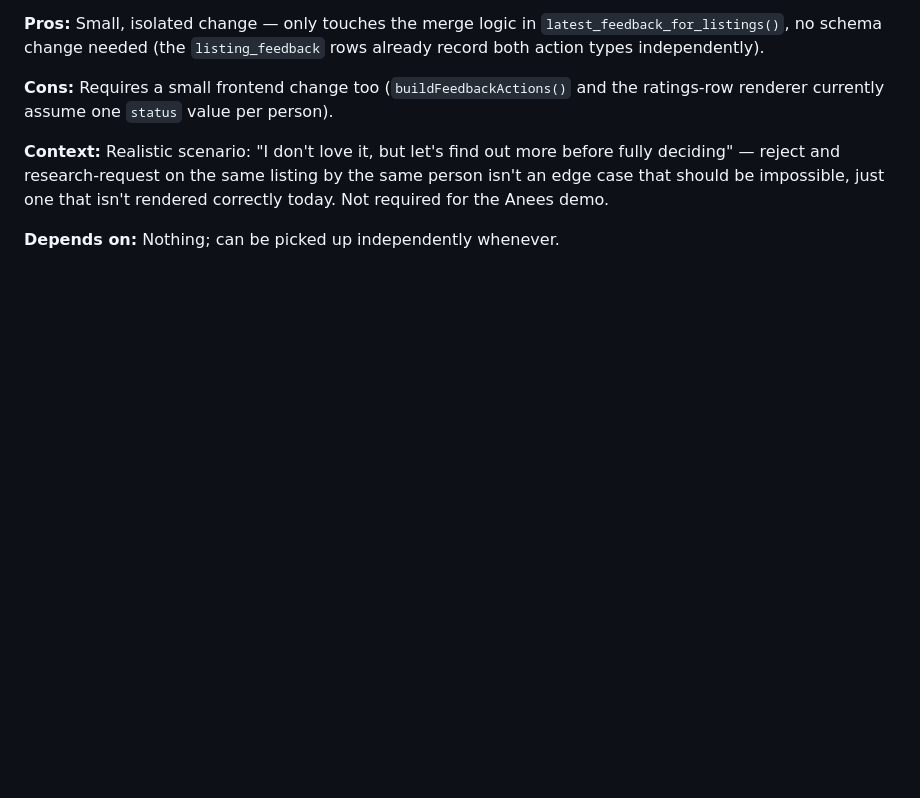
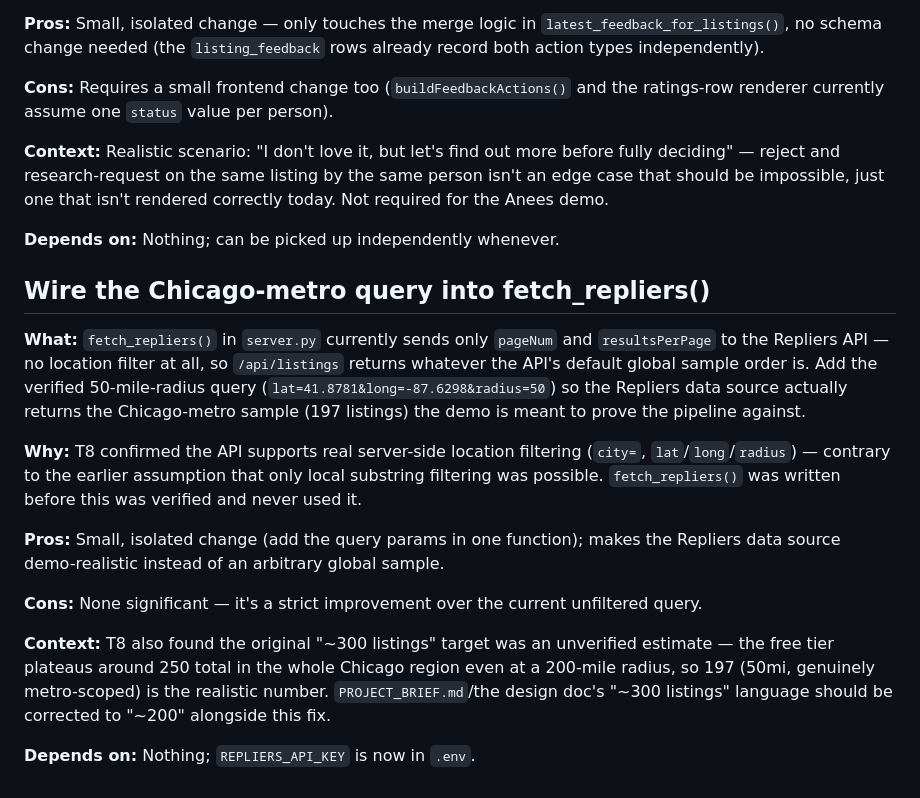
Before and after one commit to GalleonAILabs/house-hunter-repliers-prototype, a Markdown page: TODOS.md, the part around the change. Rendered like a GitHub page; blank space fills up the shorter version.

Commit message:
docs: T8 complete with real API key -- Chicago metro caps at ~200-250
Repliers does support server-side location filtering (city=,
lat/long/radius) -- fetch_repliers() just never used it. Live
counts: city=Chicago 122, 25mi 146, 50mi (real metro) 197, 100mi
236, 200mi 250 -- plateaus well short of the original ~300 estimate
no matter how wide the radius, since the free tier's inventory in
that whole region is capped. Recommending the 50mi/197 query as the
realistic number and correcting the "~300 listings" language.
Follow-up (wiring the query into fetch_repliers() itself) logged in
TODOS.md, not yet implemented.

```diff
--- a/TODOS.md
+++ b/TODOS.md
@@ -84,3 +84,32 @@ the same person isn't an edge case that should be impossible, just one that
 isn't rendered correctly today. Not required for the Anees demo.
 
 **Depends on:** Nothing; can be picked up independently whenever.
+
+## Wire the Chicago-metro query into fetch_repliers()
+
+**What:** `fetch_repliers()` in `server.py` currently sends only `pageNum`
+and `resultsPerPage` to the Repliers API — no location filter at all, so
+`/api/listings` returns whatever the API's default global sample order is.
+Add the verified 50-mile-radius query (`lat=41.8781&long=-87.6298&radius=50`)
+so the Repliers data source actually returns the Chicago-metro sample
+(197 listings) the demo is meant to prove the pipeline against.
+
+**Why:** T8 confirmed the API supports real server-side location filtering
+(`city=`, `lat`/`long`/`radius`) — contrary to the earlier assumption that
+only local substring filtering was possible. `fetch_repliers()` was written
+before this was verified and never used it.
+
+**Pros:** Small, isolated change (add the query params in one function);
+makes the Repliers data source demo-realistic instead of an arbitrary
+global sample.
+
+**Cons:** None significant — it's a strict improvement over the current
+unfiltered query.
+
+**Context:** T8 also found the original "~300 listings" target was an
+unverified estimate — the free tier plateaus around 250 total in the whole
+Chicago region even at a 200-mile radius, so 197 (50mi, genuinely
+metro-scoped) is the realistic number. `PROJECT_BRIEF.md`/the design doc's
+"~300 listings" language should be corrected to "~200" alongside this fix.
+
+**Depends on:** Nothing; `REPLIERS_API_KEY` is now in `.env`.
```
Also changed, not shown: tasks/plan.md (+11 -2 lines).
